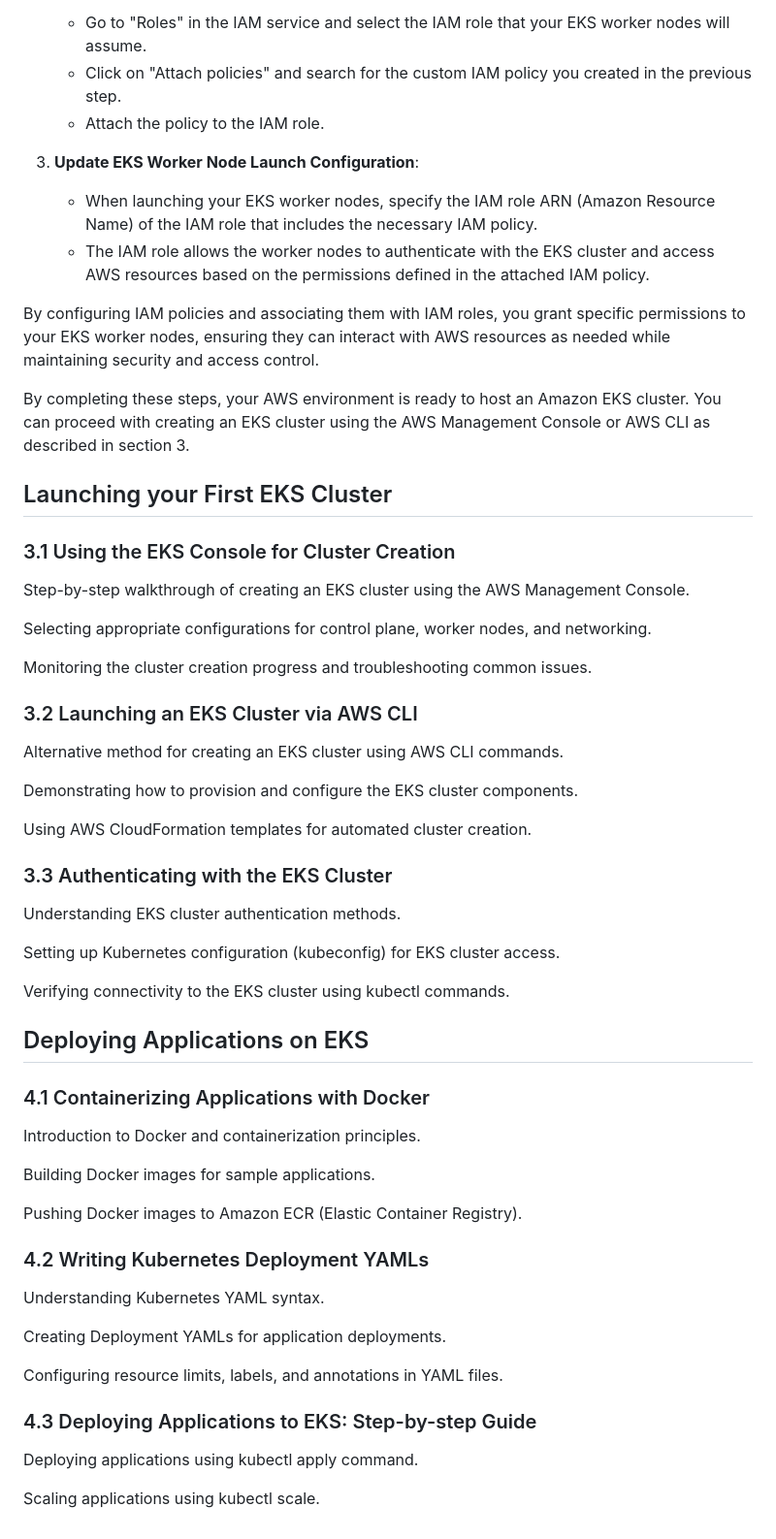
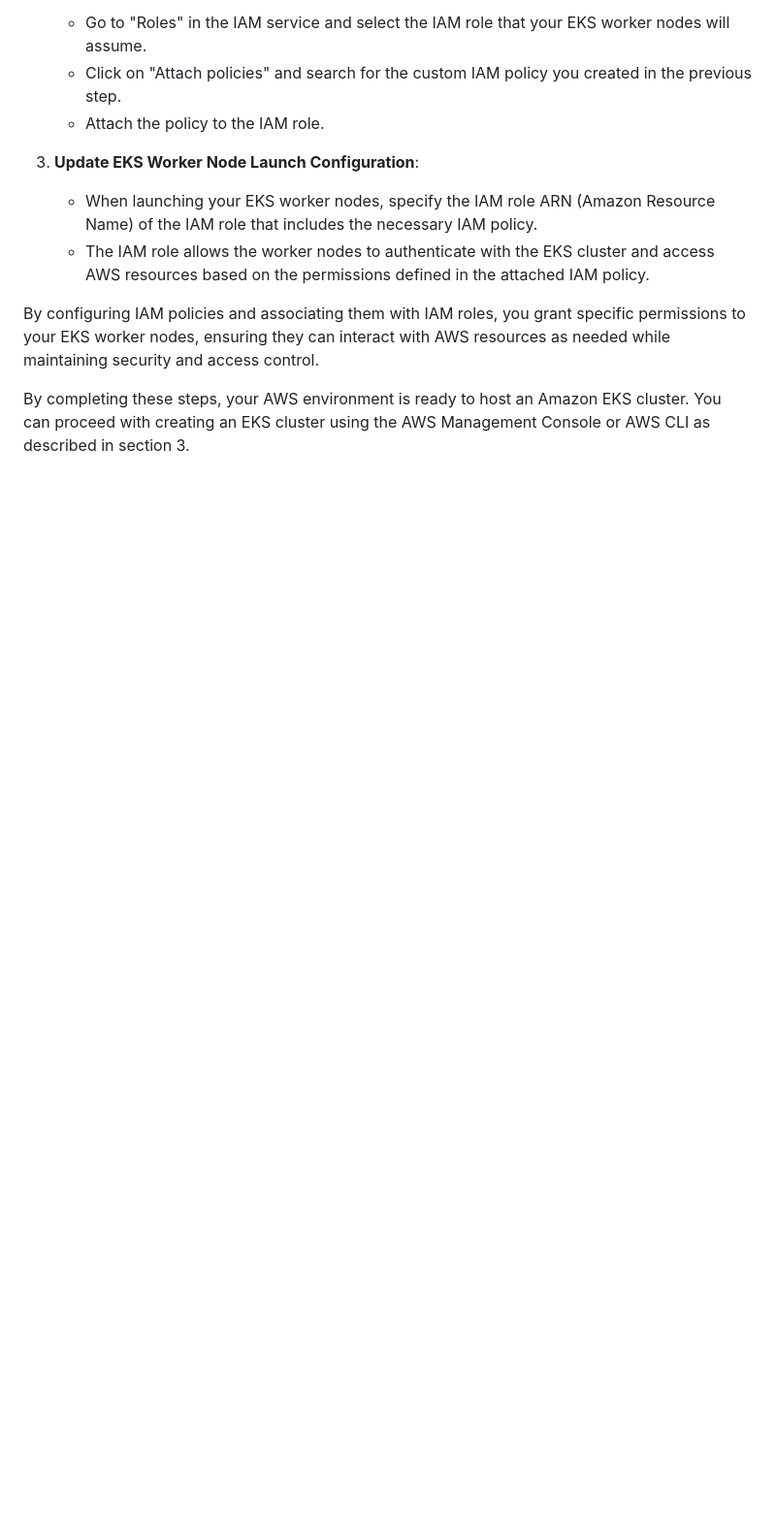
Before and after one commit to iam-veeramalla/aws-devops-zero-to-hero, a Markdown page: day-22/README.md, the part around the change. Shown: that part at 97% size. Rendered like a GitHub page; blank space fills up the shorter version.

```diff
--- a/day-22/README.md
+++ b/day-22/README.md
@@ -216,53 +216,3 @@ By setting up an Internet Gateway and updating the Route Tables, you provide int
 By configuring IAM policies and associating them with IAM roles, you grant specific permissions to your EKS worker nodes, ensuring they can interact with AWS resources as needed while maintaining security and access control.
 
 By completing these steps, your AWS environment is ready to host an Amazon EKS cluster. You can proceed with creating an EKS cluster using the AWS Management Console or AWS CLI as described in section 3.
-
-## Launching your First EKS Cluster
-
-### 3.1 Using the EKS Console for Cluster Creation
-
-Step-by-step walkthrough of creating an EKS cluster using the AWS Management Console.
-
-Selecting appropriate configurations for control plane, worker nodes, and networking.
-
-Monitoring the cluster creation progress and troubleshooting common issues.
-
-### 3.2 Launching an EKS Cluster via AWS CLI
-
-Alternative method for creating an EKS cluster using AWS CLI commands.
-
-Demonstrating how to provision and configure the EKS cluster components.
-
-Using AWS CloudFormation templates for automated cluster creation.
-
-### 3.3 Authenticating with the EKS Cluster
-
-Understanding EKS cluster authentication methods.
-
-Setting up Kubernetes configuration (kubeconfig) for EKS cluster access.
-
-Verifying connectivity to the EKS cluster using kubectl commands.
-
-## Deploying Applications on EKS
-
-### 4.1 Containerizing Applications with Docker
-
-Introduction to Docker and containerization principles.
-
-Building Docker images for sample applications.
-
-Pushing Docker images to Amazon ECR (Elastic Container Registry).
-
-### 4.2 Writing Kubernetes Deployment YAMLs
-
-Understanding Kubernetes YAML syntax.
-
-Creating Deployment YAMLs for application deployments.
-
-Configuring resource limits, labels, and annotations in YAML files.
-
-### 4.3 Deploying Applications to EKS: Step-by-step Guide
-
-Deploying applications using kubectl apply command.
-
-Scaling applications using kubectl scale.
```
